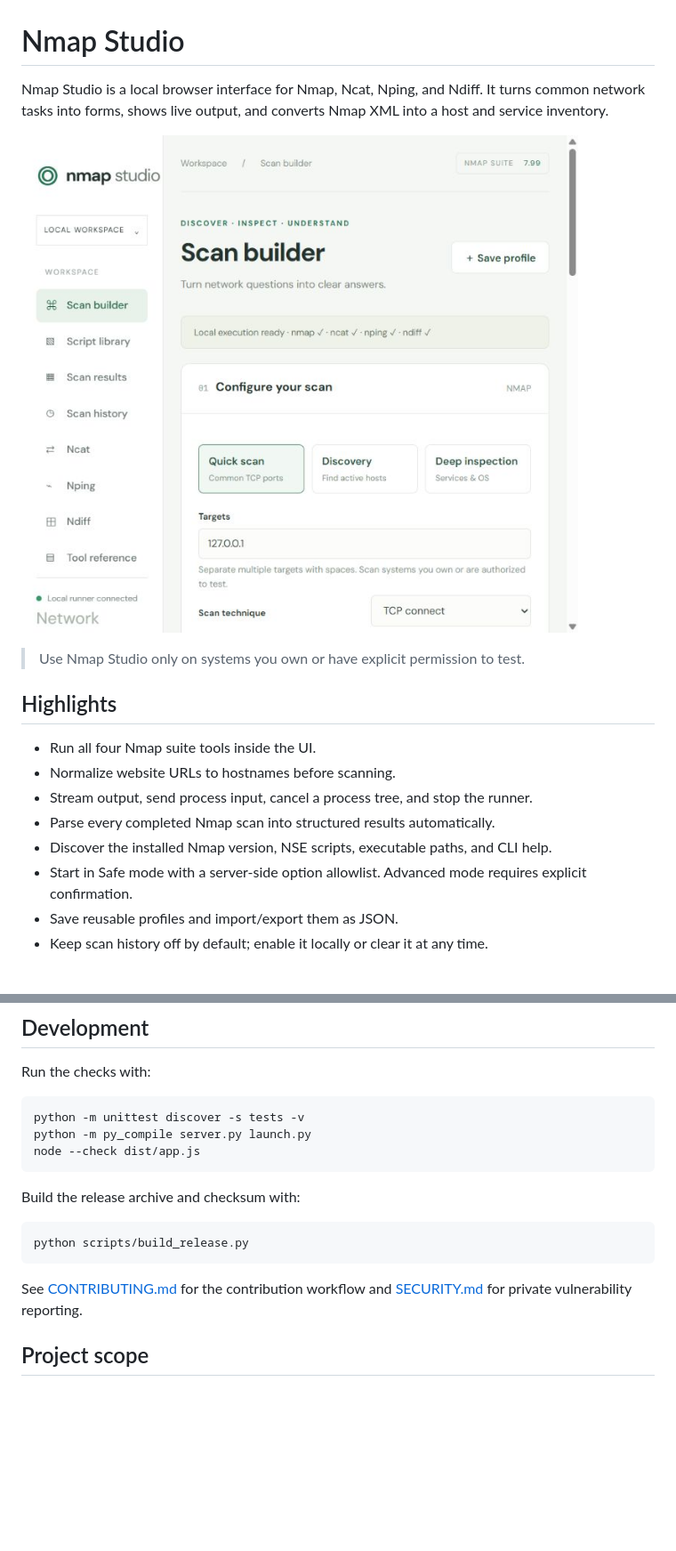
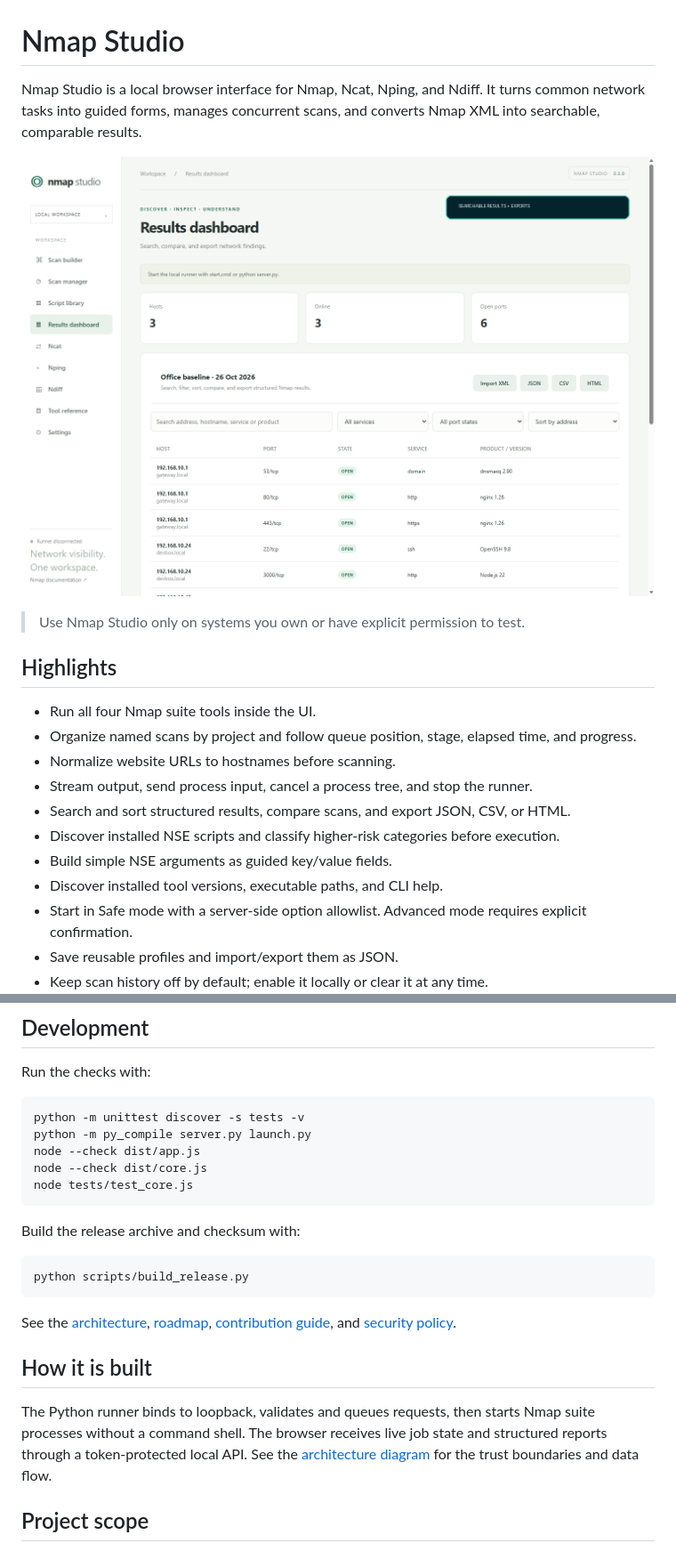
Before and after one commit to aymenki/nmap-studio, a Markdown page: README.md, 2 parts joined by grey strips. Shown: that part at 89% size. Rendered like a GitHub page; pictures changed too: docs/demo.gif (added); blank space fills up the shorter version.

Commit message:
Release Nmap Studio 0.3.0

```diff
--- a/README.md
+++ b/README.md
@@ -1,18 +1,21 @@
 # Nmap Studio
 
-Nmap Studio is a local browser interface for Nmap, Ncat, Nping, and Ndiff. It turns common network tasks into forms, shows live output, and converts Nmap XML into a host and service inventory.
+Nmap Studio is a local browser interface for Nmap, Ncat, Nping, and Ndiff. It turns common network tasks into guided forms, manages concurrent scans, and converts Nmap XML into searchable, comparable results.
 
-![Nmap Studio scan builder](docs/screenshot.png)
+![Nmap Studio product demo](docs/demo.gif)
 
 > Use Nmap Studio only on systems you own or have explicit permission to test.
 
 ## Highlights
 
 - Run all four Nmap suite tools inside the UI.
+- Organize named scans by project and follow queue position, stage, elapsed time, and progress.
 - Normalize website URLs to hostnames before scanning.
 - Stream output, send process input, cancel a process tree, and stop the runner.
-- Parse every completed Nmap scan into structured results automatically.
-- Discover the installed Nmap version, NSE scripts, executable paths, and CLI help.
+- Search and sort structured results, compare scans, and export JSON, CSV, or HTML.
+- Discover installed NSE scripts and classify higher-risk categories before execution.
+- Build simple NSE arguments as guided key/value fields.
+- Discover installed tool versions, executable paths, and CLI help.
 - Start in Safe mode with a server-side option allowlist. Advanced mode requires explicit confirmation.
 - Save reusable profiles and import/export them as JSON.
 - Keep scan history off by default; enable it locally or clear it at any time.
@@ -60,6 +65,8 @@ Run the checks with:
 python -m unittest discover -s tests -v
 python -m py_compile server.py launch.py
 node --check dist/app.js
+node --check dist/core.js
+node tests/test_core.js
 ~~~
 
 Build the release archive and checksum with:
@@ -68,7 +75,11 @@ Build the release archive and checksum with:
 python scripts/build_release.py
 ~~~
 
-See [CONTRIBUTING.md](CONTRIBUTING.md) for the contribution workflow and [SECURITY.md](SECURITY.md) for private vulnerability reporting.
+See the [architecture](docs/ARCHITECTURE.md), [roadmap](docs/ROADMAP.md), [contribution guide](CONTRIBUTING.md), and [security policy](SECURITY.md).
+
+## How it is built
+
+The Python runner binds to loopback, validates and queues requests, then starts Nmap suite processes without a command shell. The browser receives live job state and structured reports through a token-protected local API. See the [architecture diagram](docs/ARCHITECTURE.md) for the trust boundaries and data flow.
 
 ## Project scope
 
```
Also changed, not shown: other parts of README.md (+3 -1 lines), CHANGELOG.md (+19 -0 lines), docs/ARCHITECTURE.md (added, +36 -0 lines), docs/ROADMAP.md (added, +29 -0 lines), docs/nse-safety.png (added), docs/results-dashboard.png (added), docs/scan-manager.png (added), 11 other files.
